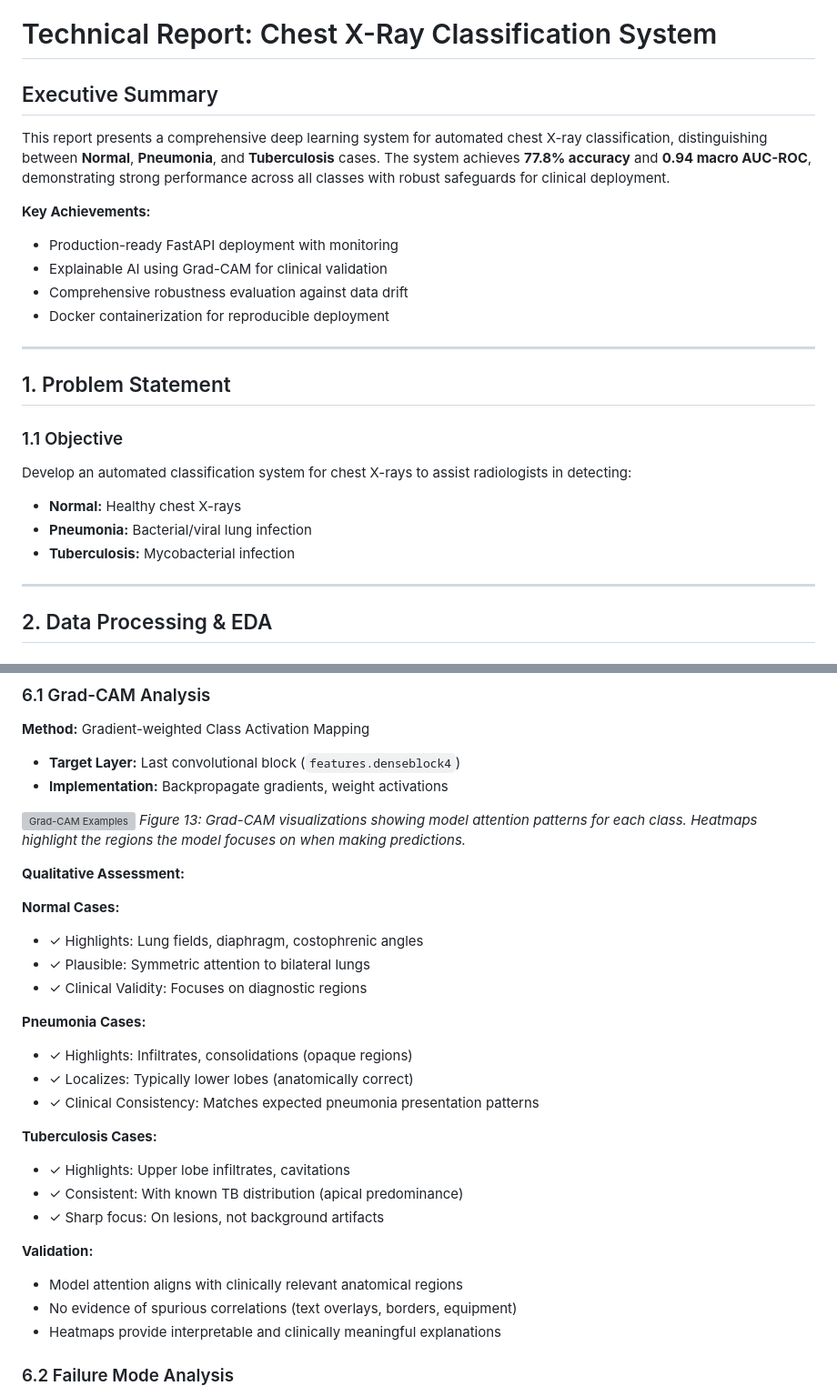
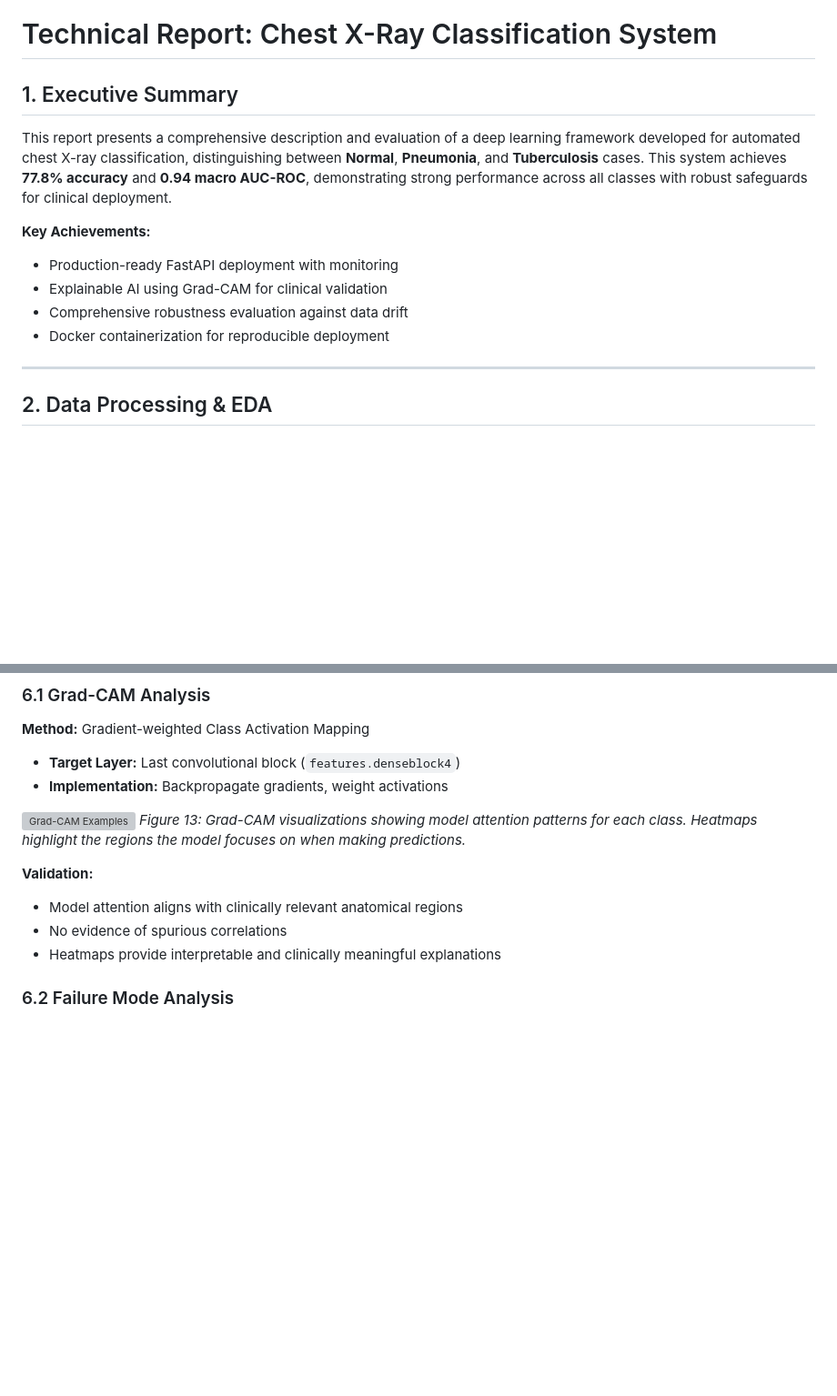
Before and after one commit to alhusains/cxr, a Markdown page: TECHNICAL_REPORT.md, 2 parts joined by grey strips. Shown at 91% size. Drawn GitHub-style; blank space fills up the shorter version; grey boxes are pictures that could not be loaded.

Commit message:
Update technical report

```diff
--- a/TECHNICAL_REPORT.md
+++ b/TECHNICAL_REPORT.md
@@ -1,24 +1,14 @@
 # Technical Report: Chest X-Ray Classification System
 
-## Executive Summary
+## 1. Executive Summary
 
-This report presents a comprehensive deep learning system for automated chest X-ray classification, distinguishing between **Normal**, **Pneumonia**, and **Tuberculosis** cases. The system achieves **77.8% accuracy** and **0.94 macro AUC-ROC**, demonstrating strong performance across all classes with robust safeguards for clinical deployment.
+This report presents a comprehensive description and evaluation of a deep learning framework developed for automated chest X-ray classification, distinguishing between **Normal**, **Pneumonia**, and **Tuberculosis** cases. This system achieves **77.8% accuracy** and **0.94 macro AUC-ROC**, demonstrating strong performance across all classes with robust safeguards for clinical deployment.
 
 **Key Achievements:**
 - Production-ready FastAPI deployment with monitoring
 - Explainable AI using Grad-CAM for clinical validation
 - Comprehensive robustness evaluation against data drift
 - Docker containerization for reproducible deployment
-
----
-
-## 1. Problem Statement
-
-### 1.1 Objective
-Develop an automated classification system for chest X-rays to assist radiologists in detecting:
-- **Normal:** Healthy chest X-rays
-- **Pneumonia:** Bacterial/viral lung infection
-- **Tuberculosis:** Mycobacterial infection
 
 ---
 
@@ -393,26 +383,9 @@ batch_size: 32
 ![Grad-CAM Examples](reports/figures/gradcam_examples.png)
 *Figure 13: Grad-CAM visualizations showing model attention patterns for each class. Heatmaps highlight the regions the model focuses on when making predictions.*
 
-**Qualitative Assessment:**
-
-**Normal Cases:**
-- ✓ Highlights: Lung fields, diaphragm, costophrenic angles
-- ✓ Plausible: Symmetric attention to bilateral lungs
-- ✓ Clinical Validity: Focuses on diagnostic regions
-
-**Pneumonia Cases:**
-- ✓ Highlights: Infiltrates, consolidations (opaque regions)
-- ✓ Localizes: Typically lower lobes (anatomically correct)
-- ✓ Clinical Consistency: Matches expected pneumonia presentation patterns
-
-**Tuberculosis Cases:**
-- ✓ Highlights: Upper lobe infiltrates, cavitations
-- ✓ Consistent: With known TB distribution (apical predominance)
-- ✓ Sharp focus: On lesions, not background artifacts
-
 **Validation:**
 - Model attention aligns with clinically relevant anatomical regions
-- No evidence of spurious correlations (text overlays, borders, equipment)
+- No evidence of spurious correlations
 - Heatmaps provide interpretable and clinically meaningful explanations
 
 ### 6.2 Failure Mode Analysis
```
